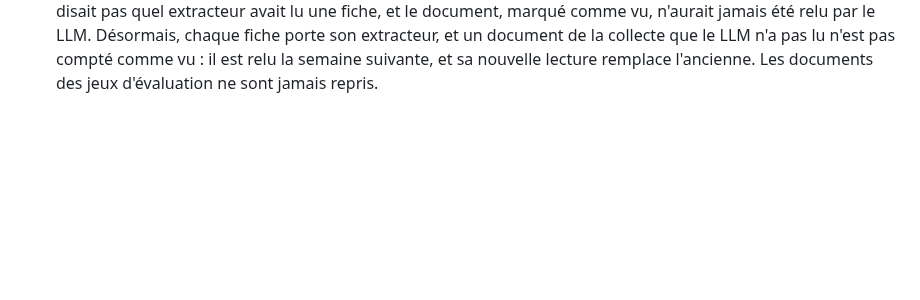
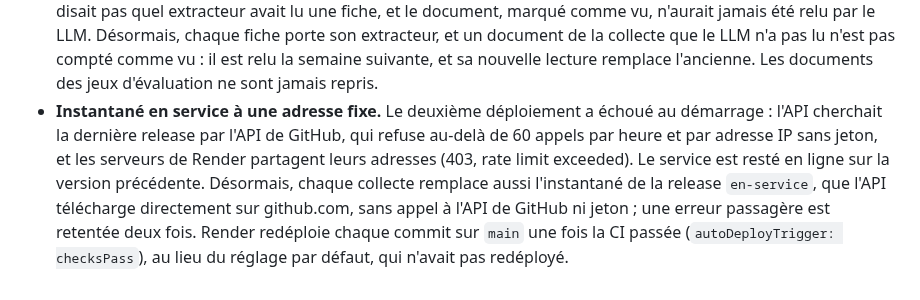
Before and after one commit to mangnathan/bond-terms, a Markdown page: docs/adr/0004-service.md, the part around the change. Drawn GitHub-style; blank space fills up the shorter version.

```diff
--- a/docs/adr/0004-service.md
+++ b/docs/adr/0004-service.md
@@ -88,3 +88,4 @@ Ajoutées le 11 novembre 2026, après les résultats du test de la v0.4 ; elles
 - **Déploiement sur Render.** Décrit dans `render.yaml`, à Francfort : seul le groupe `api` est installé, et l'API télécharge au démarrage le dernier instantané publié (le disque de Render n'est pas conservé). Derrière le proxy de Render, l'adresse du client ne se lit pas dans `X-Forwarded-For`, que le proxy complète au lieu de le remplacer : un client pourrait y écrire une fausse adresse. La limite par client lit `True-Client-IP`, posé par Cloudflare devant Render, et un plafond de 600 appels par minute, tous clients confondus, borne l'usage même si cette adresse était faussée. Un seul processus suffit : mesuré sur le poste avec l'instantané réel, il occupe 86 Mo sur les 512 de l'offre gratuite, et 500 appels de 5 clients en parallèle répondent en 14 ms (médiane), 28 ms au 95e centile. Chaque réponse porte les en-têtes de sécurité usuels (HSTS, X-Frame-Options, X-Content-Type-Options, Referrer-Policy), et le journal écrit une ligne JSON par appel.
 - **Ordre des releases.** La date `created_at` d'une release GitHub est celle du commit visé, pas celle de sa publication : l'instantané de départ et la première collecte, posés sur le même commit, étaient à égalité, et la collecte suivante a repris l'instantané de départ. Les releases sont désormais triées sur leur date de publication.
 - **Document lu par les règles faute de LLM.** Trouvé en vérifiant le service en ligne : lors de la deuxième collecte, Gemini indisponible, un document a été lu par les règles (marge lue 8 200 points de base au lieu de 82). L'API ne disait pas quel extracteur avait lu une fiche, et le document, marqué comme vu, n'aurait jamais été relu par le LLM. Désormais, chaque fiche porte son extracteur, et un document de la collecte que le LLM n'a pas lu n'est pas compté comme vu : il est relu la semaine suivante, et sa nouvelle lecture remplace l'ancienne. Les documents des jeux d'évaluation ne sont jamais repris.
+- **Instantané en service à une adresse fixe.** Le deuxième déploiement a échoué au démarrage : l'API cherchait la dernière release par l'API de GitHub, qui refuse au-delà de 60 appels par heure et par adresse IP sans jeton, et les serveurs de Render partagent leurs adresses (403, rate limit exceeded). Le service est resté en ligne sur la version précédente. Désormais, chaque collecte remplace aussi l'instantané de la release `en-service`, que l'API télécharge directement sur github.com, sans appel à l'API de GitHub ni jeton ; une erreur passagère est retentée deux fois. Render redéploie chaque commit sur `main` une fois la CI passée (`autoDeployTrigger: checksPass`), au lieu du réglage par défaut, qui n'avait pas redéployé.
```
Also changed, not shown: CHANGELOG.md (+1 -0 lines), README.md (+1 -1 lines).
